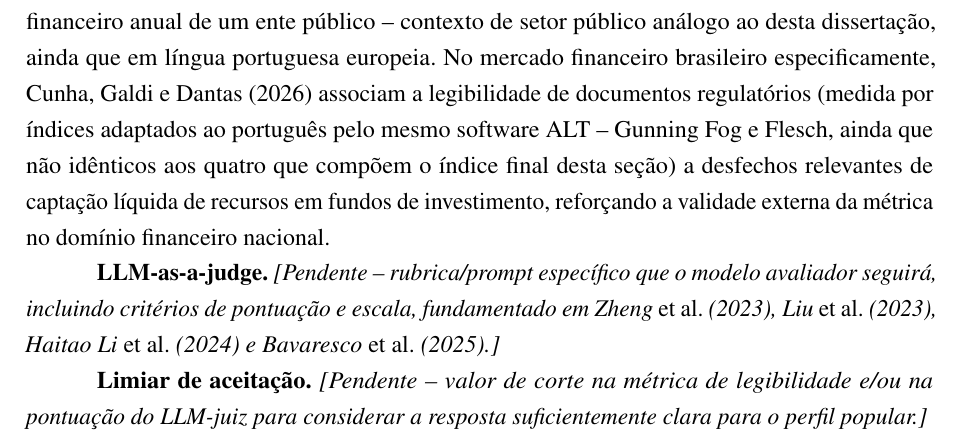
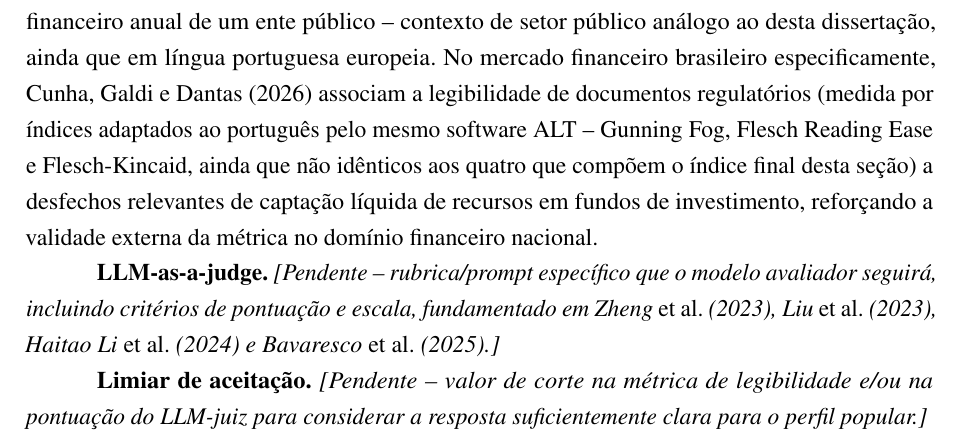
Before and after one commit to kuelka/TemplateLatexIDP, a LaTeX thesis (main.tex, which reads anexos/anexo-3-instrumento-avaliacao.tex): part of page 52 of 52, cut so that both start at the same text. Compiled offline with pdfLaTeX.

Commit message:
Corrige lista de índices do Cunha, Galdi e Dantas (2026) no Anexo III
A rodada anterior havia corrigido a alegação de "mesmos índices" em
relação ao índice final desta seção, mas listou incorretamente apenas
dois índices ("Gunning Fog e Flesch"). O artigo usa três índices
adaptados ao português pelo software ALT: Gunning Fog, Flesch Reading
Ease e Flesch-Kincaid (conferido diretamente no corpo do artigo,
linhas 92-95 e 322-327).

```diff
--- a/anexos/anexo-3-instrumento-avaliacao.tex
+++ b/anexos/anexo-3-instrumento-avaliacao.tex
@@ -198,7 +198,8 @@ p\'ublico an\'alogo ao desta disserta\c{c}\~ao, ainda que em l\'ingua
 portuguesa europeia. No mercado financeiro brasileiro especificamente,
 \textcite{cunha2026} associam a legibilidade de documentos
 regulat\'orios (medida por \'indices adaptados ao portugu\^es pelo
-mesmo software ALT -- Gunning Fog e Flesch, ainda que n\~ao id\^enticos
+mesmo software ALT -- Gunning Fog, Flesch Reading Ease e
+Flesch-Kincaid, ainda que n\~ao id\^enticos
 aos quatro que comp\~oem o \'indice final desta se\c{c}\~ao) a
 desfechos relevantes de capta\c{c}\~ao l\'iquida de recursos em fundos
 de investimento, refor\c{c}ando a validade externa da m\'etrica no
```
